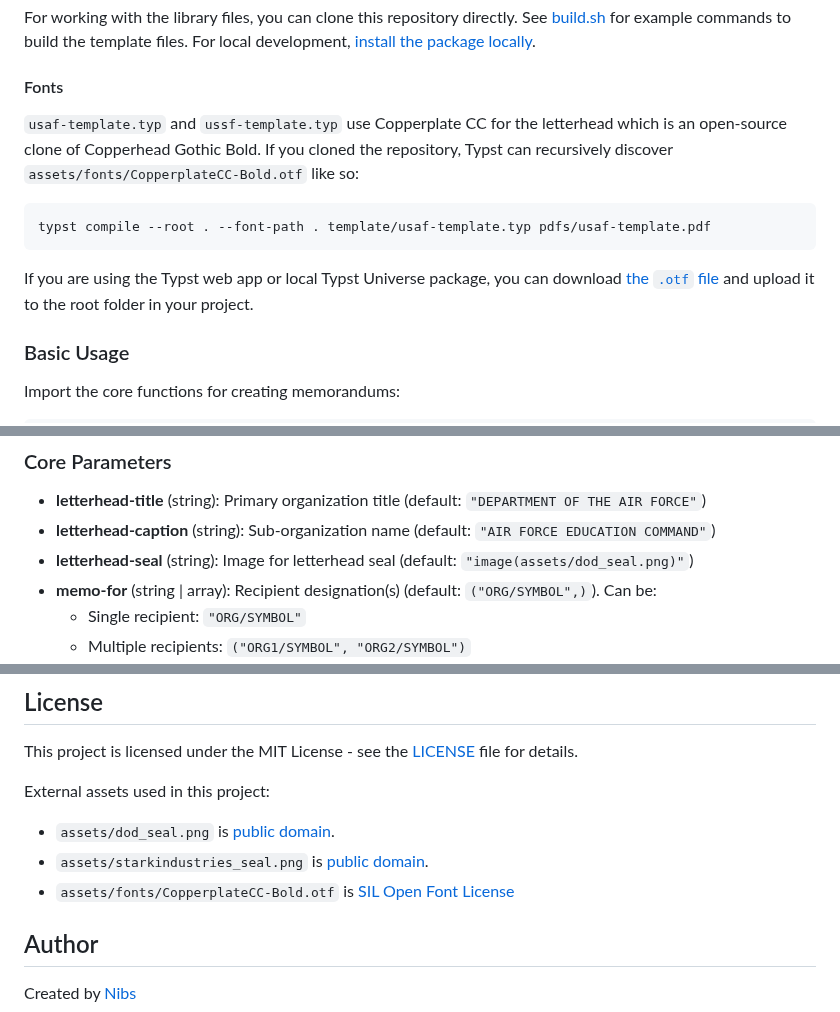
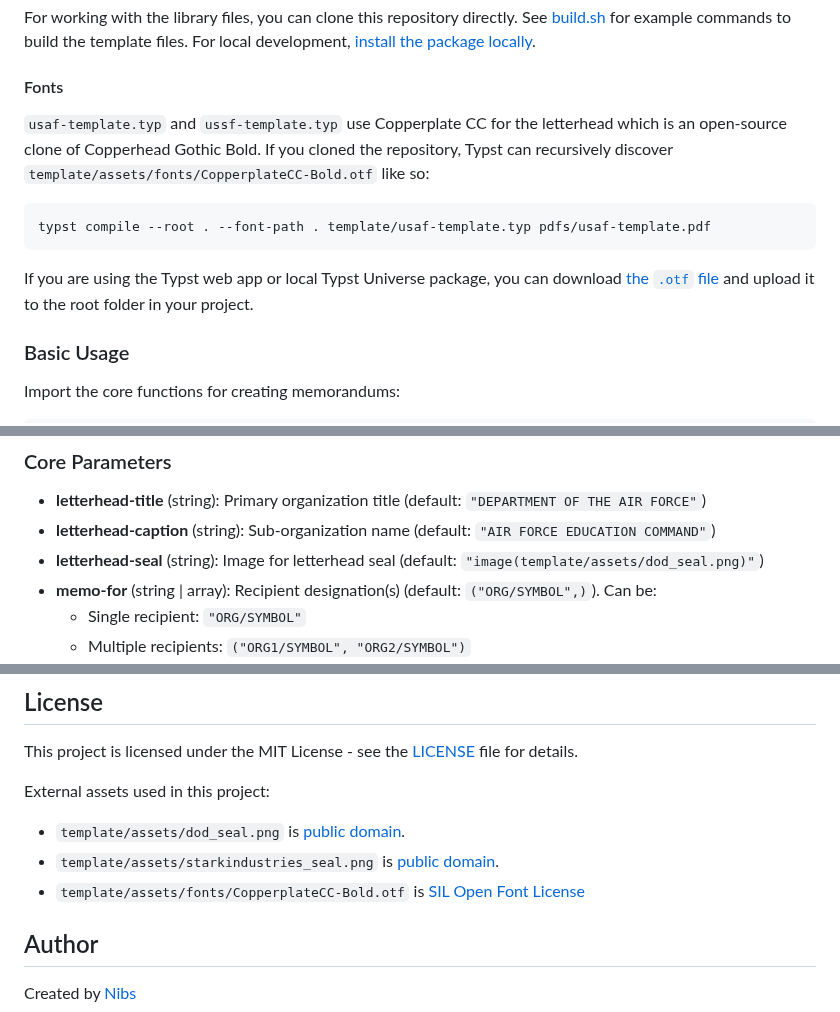
Before and after one commit to nibsbin/tonguetoquill-usaf-memo, a Markdown page: README.md, 3 parts joined by grey strips. GitHub-like rendering.

````diff
--- a/README.md
+++ b/README.md
@@ -33,7 +33,7 @@ For working with the library files, you can clone this repository directly. See
 
 #### Fonts
 
-`usaf-template.typ` and `ussf-template.typ` use Copperplate CC for the letterhead which is an open-source clone of Copperhead Gothic Bold. If you cloned the repository, Typst can recursively discover `assets/fonts/CopperplateCC-Bold.otf` like so:
+`usaf-template.typ` and `ussf-template.typ` use Copperplate CC for the letterhead which is an open-source clone of Copperhead Gothic Bold. If you cloned the repository, Typst can recursively discover `template/assets/fonts/CopperplateCC-Bold.otf` like so:
 
 ```bash
 typst compile --root . --font-path . template/usaf-template.typ pdfs/usaf-template.pdf
@@ -57,7 +57,7 @@ See [`template/usaf-template.typ`](template/content-guide.typ) for a complete ex
 
 - **letterhead-title** (string): Primary organization title (default: `"DEPARTMENT OF THE AIR FORCE"`)
 - **letterhead-caption** (string): Sub-organization name (default: `"AIR FORCE EDUCATION COMMAND"`)
-- **letterhead-seal** (string): Image for letterhead seal (default: `"image(assets/dod_seal.png)"`)
+- **letterhead-seal** (string): Image for letterhead seal (default: `"image(template/assets/dod_seal.png)"`)
 - **memo-for** (string | array): Recipient designation(s) (default: `("ORG/SYMBOL",)`). Can be:
   - Single recipient: `"ORG/SYMBOL"`
   - Multiple recipients: `("ORG1/SYMBOL", "ORG2/SYMBOL")`
@@ -234,9 +234,9 @@ This project is licensed under the MIT License - see the [LICENSE](LICENSE) file
 
 External assets used in this project:
 
-- `assets/dod_seal.png` is [public domain](https://commons.wikimedia.org/wiki/File:Seal_of_the_United_States_Department_of_Defense_(2001%E2%80%932022).svg).
-- `assets/starkindustries_seal.png` is [public domain](https://commons.wikimedia.org/wiki/File:Stark_Industries.png).
-- `assets/fonts/CopperplateCC-Bold.otf` is [SIL Open Font License](./assets/fonts/LICENSE.md)
+- `template/assets/dod_seal.png` is [public domain](https://commons.wikimedia.org/wiki/File:Seal_of_the_United_States_Department_of_Defense_(2001%E2%80%932022).svg).
+- `template/assets/starkindustries_seal.png` is [public domain](https://commons.wikimedia.org/wiki/File:Stark_Industries.png).
+- `template/assets/fonts/CopperplateCC-Bold.otf` is [SIL Open Font License](./template/assets/fonts/LICENSE.md)
 
 ## Author
 
````
Also changed, not shown: other parts of README.md (+2 -2 lines).
